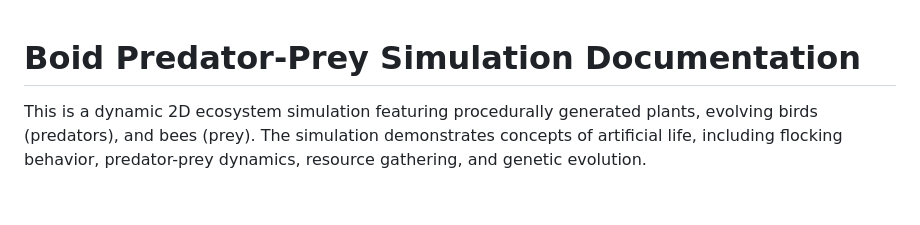
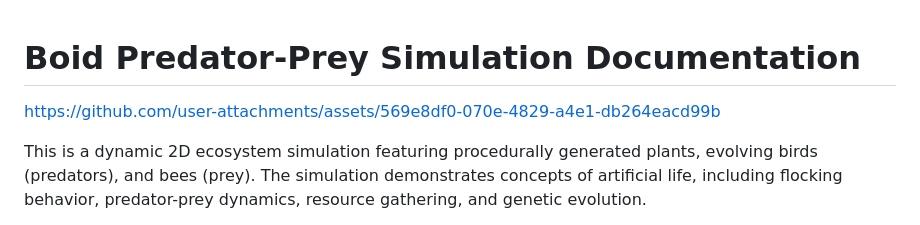
Before and after one commit to semvdn/The-Birds-and-The-Bees, a Markdown page: README.md, the part around the change. GitHub-like rendering; blank space fills up the shorter version.

```diff
--- a/README.md
+++ b/README.md
@@ -1,4 +1,10 @@
 # Boid Predator-Prey Simulation Documentation
+
+
+
+https://github.com/user-attachments/assets/569e8df0-070e-4829-a4e1-db264eacd99b
+
+
 
 This is a dynamic 2D ecosystem simulation featuring procedurally generated plants, evolving birds (predators), and bees (prey). The simulation demonstrates concepts of artificial life, including flocking behavior, predator-prey dynamics, resource gathering, and genetic evolution.
 
```
